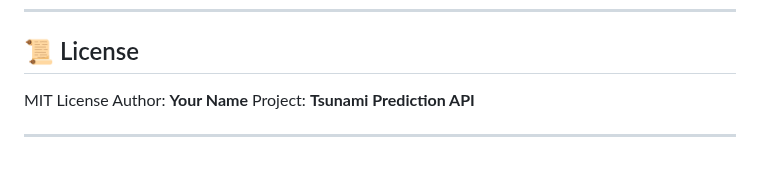
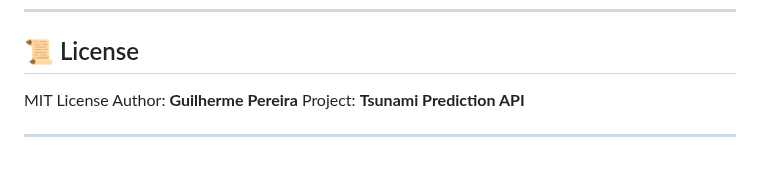
Before and after one commit to Guilhermertp/machine-learning-zoomcamp2025, a Markdown page: MidTermProj/README.md, the part around the change. GitHub-like rendering.

```diff
--- a/MidTermProj/README.md
+++ b/MidTermProj/README.md
@@ -187,7 +187,7 @@ curl -X POST http://127.0.0.1:9696/predict \
 ## 📜 License
 
 MIT License
-Author: **Your Name**
+Author: **Guilherme Pereira**
 Project: **Tsunami Prediction API**
 
 ---
```
